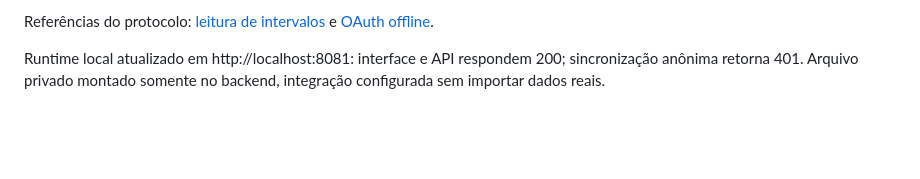
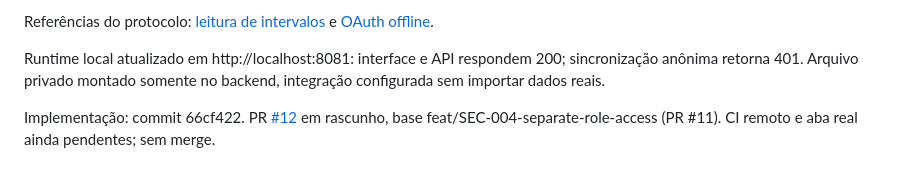
Before and after one commit to More-control-fewer-losses-MCFL/secury-tablet, a Markdown page: docs/google-sheets-professors.md, the part around the change. Rendered like a GitHub page; blank space fills up the shorter version.

```diff
--- a/docs/google-sheets-professors.md
+++ b/docs/google-sheets-professors.md
@@ -98,3 +98,5 @@ Referências do protocolo: [leitura de intervalos](https://developers.google.com
 e [OAuth offline](https://developers.google.com/identity/protocols/oauth2/web-server#offline).
 
 Runtime local atualizado em http://localhost:8081: interface e API respondem 200; sincronização anônima retorna 401. Arquivo privado montado somente no backend, integração configurada sem importar dados reais.
+
+Implementação: commit 66cf422. PR [#12](https://github.com/More-control-fewer-losses-MCFL/secury-tablet/pull/12) em rascunho, base feat/SEC-004-separate-role-access (PR #11). CI remoto e aba real ainda pendentes; sem merge.
```
Also changed, not shown: docs/PROJECT_STATUS.md (+2 -0 lines), docs/coordination/CODEX_HANDOFF.md (+2 -0 lines).
